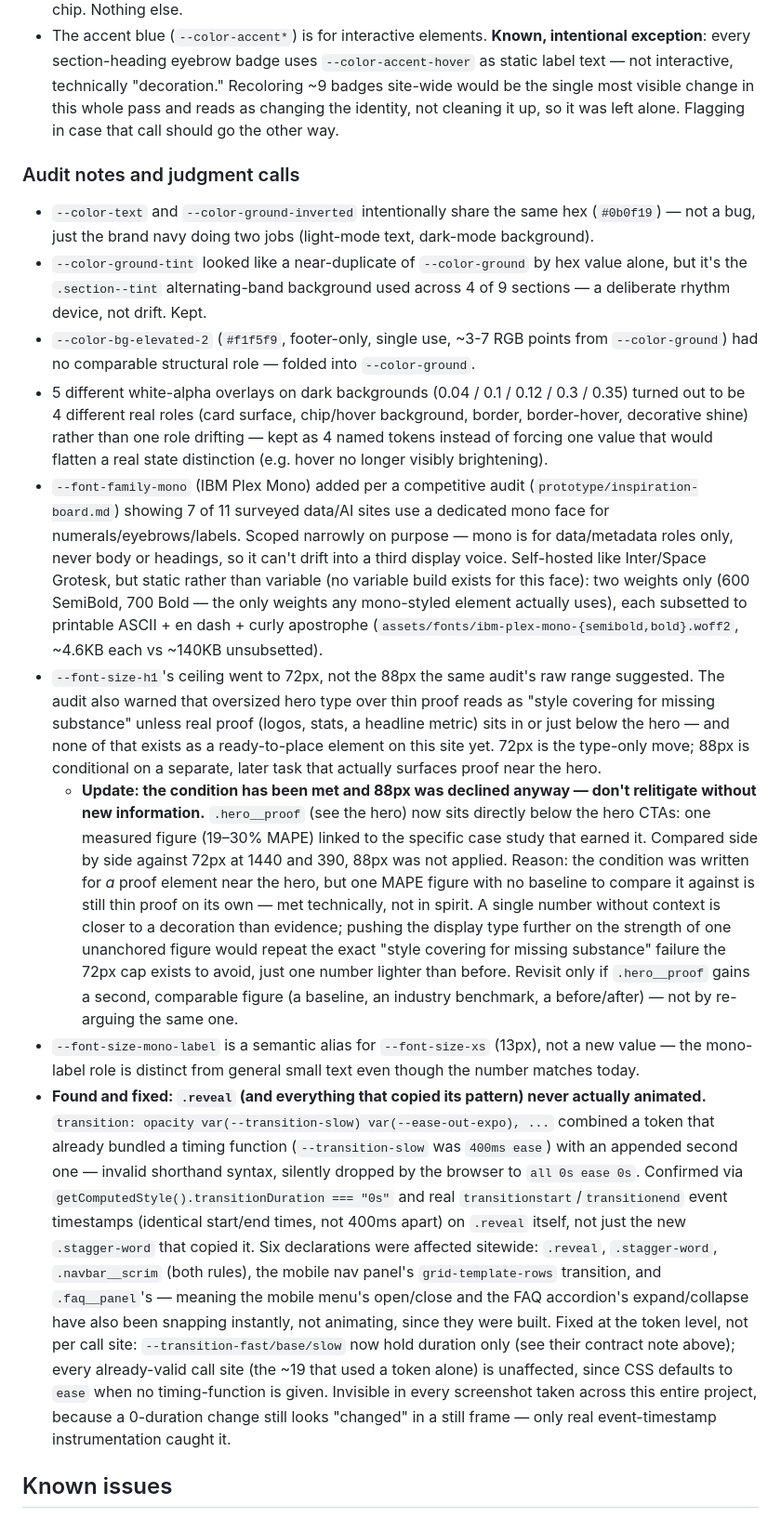
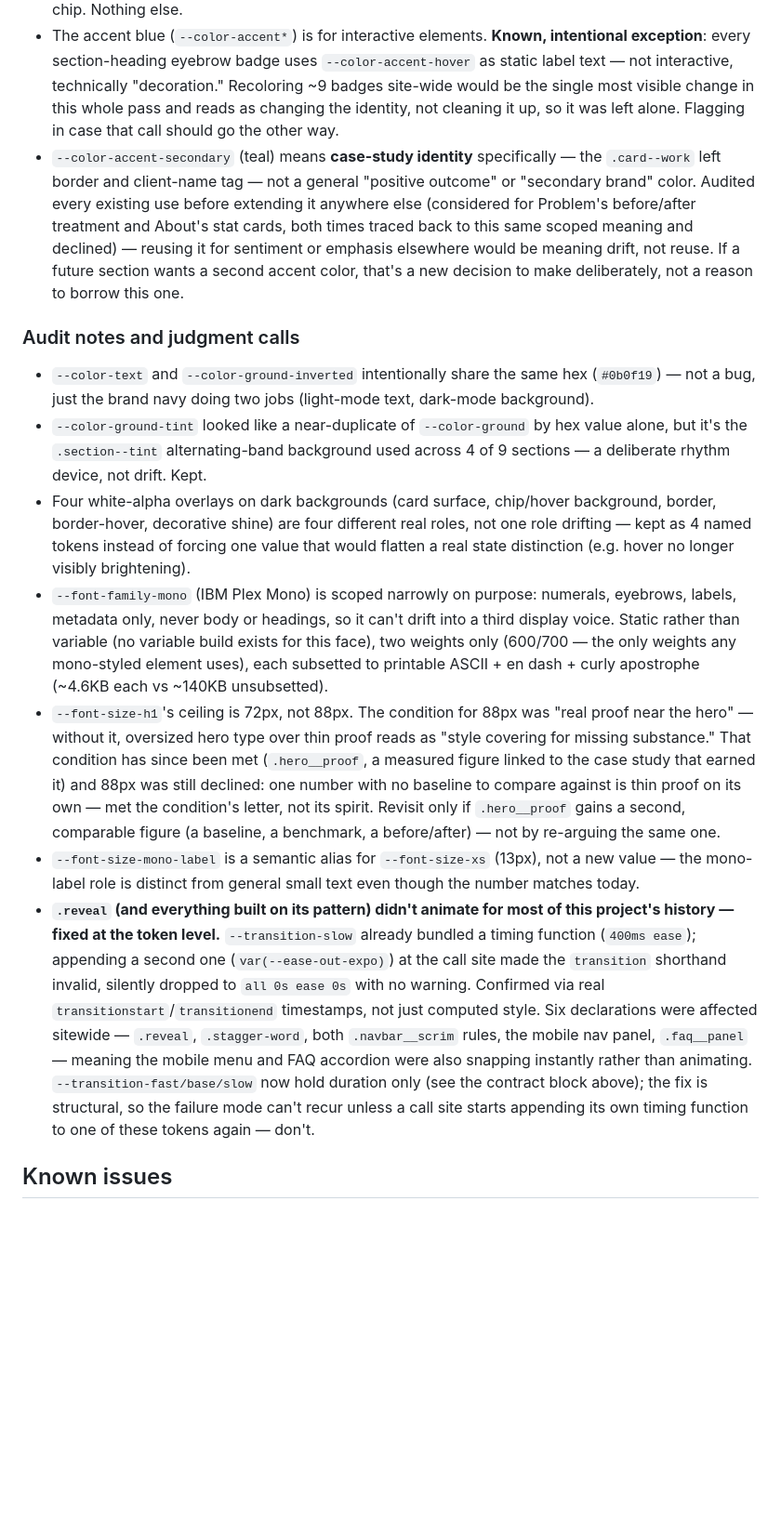
Before and after one commit to Balaram1353/msm-analytics-site, a Markdown page: CLAUDE.md, the part around one of its changes. Shown at 93% size. Drawn GitHub-style; blank space fills up the shorter version.

Commit message:
Consolidate CLAUDE.md's Known Issues and audit notes
Several entries were written mid-investigation across this project's
history and had accumulated verification narrative (run counts, sample
sizes, methodology play-by-play) that mattered while the finding was
being established but doesn't help a future session that just needs
current state. Trimmed that narrative throughout while keeping every
piece of load-bearing reasoning: the 88px decline (now a single
consolidated entry instead of a stale bullet plus a bolted-on update),
the token contract, and the transition-shorthand bug.

Also merged the hero H1 CLS gate and the Space Grotesk preload into one
entry - they were two bullets describing two mitigations for the same
underlying issue, which read as more open questions than the single
"mitigated, not eliminated" status they actually are.

Added one new structural rule while in here: --color-accent-secondary
(teal) means case-study identity specifically, not a general "positive
outcome" signal - this was established this session (traced every use
before declining to extend it to Problem's and About's treatments) but
wasn't written down anywhere a future session would find it before
reaching for teal on the strength of the name alone.

Co-Authored-By: Claude Sonnet 5 <noreply@anthropic.com>
Claude-Session: https://claude.ai/code/session_01Mh5x9vNqzzdSVwY2tXEb6W

```diff
--- a/CLAUDE.md
+++ b/CLAUDE.md
@@ -191,18 +191,17 @@ Consolidated from a full-site audit (every stylesheet, every color/font/spacing/
 - `--container-max-width` (1200px) is the shared section-container width. `--container-max-width-narrow` (640px, section intros + the CTA band) and `--container-max-width-md` (800px, the FAQ list) are kept as deliberate narrower measures for centered/short-form content — forcing them to 1200px would visibly change those sections' layout, not just tidy up tokens.
 - `--radius-card` for every card/input/badge/icon-box; `--radius-pill` for every pill/button/fully-round chip. Nothing else.
 - The accent blue (`--color-accent*`) is for interactive elements. **Known, intentional exception**: every section-heading eyebrow badge uses `--color-accent-hover` as static label text — not interactive, technically "decoration." Recoloring ~9 badges site-wide would be the single most visible change in this whole pass and reads as changing the identity, not cleaning it up, so it was left alone. Flagging in case that call should go the other way.
+- `--color-accent-secondary` (teal) means **case-study identity** specifically — the `.card--work` left border and client-name tag — not a general "positive outcome" or "secondary brand" color. Audited every existing use before extending it anywhere else (considered for Problem's before/after treatment and About's stat cards, both times traced back to this same scoped meaning and declined) — reusing it for sentiment or emphasis elsewhere would be meaning drift, not reuse. If a future section wants a second accent color, that's a new decision to make deliberately, not a reason to borrow this one.
 
 ### Audit notes and judgment calls
 
 - `--color-text` and `--color-ground-inverted` intentionally share the same hex (`#0b0f19`) — not a bug, just the brand navy doing two jobs (light-mode text, dark-mode background).
 - `--color-ground-tint` looked like a near-duplicate of `--color-ground` by hex value alone, but it's the `.section--tint` alternating-band background used across 4 of 9 sections — a deliberate rhythm device, not drift. Kept.
-- `--color-bg-elevated-2` (`#f1f5f9`, footer-only, single use, ~3-7 RGB points from `--color-ground`) had no comparable structural role — folded into `--color-ground`.
-- 5 different white-alpha overlays on dark backgrounds (0.04 / 0.1 / 0.12 / 0.3 / 0.35) turned out to be 4 different real roles (card surface, chip/hover background, border, border-hover, decorative shine) rather than one role drifting — kept as 4 named tokens instead of forcing one value that would flatten a real state distinction (e.g. hover no longer visibly brightening).
-- `--font-family-mono` (IBM Plex Mono) added per a competitive audit (`prototype/inspiration-board.md`) showing 7 of 11 surveyed data/AI sites use a dedicated mono face for numerals/eyebrows/labels. Scoped narrowly on purpose — mono is for data/metadata roles only, never body or headings, so it can't drift into a third display voice. Self-hosted like Inter/Space Grotesk, but static rather than variable (no variable build exists for this face): two weights only (600 SemiBold, 700 Bold — the only weights any mono-styled element actually uses), each subsetted to printable ASCII + en dash + curly apostrophe (`assets/fonts/ibm-plex-mono-{semibold,bold}.woff2`, ~4.6KB each vs ~140KB unsubsetted).
-- `--font-size-h1`'s ceiling went to 72px, not the 88px the same audit's raw range suggested. The audit also warned that oversized hero type over thin proof reads as "style covering for missing substance" unless real proof (logos, stats, a headline metric) sits in or just below the hero — and none of that exists as a ready-to-place element on this site yet. 72px is the type-only move; 88px is conditional on a separate, later task that actually surfaces proof near the hero.
-  - **Update: the condition has been met and 88px was declined anyway — don't relitigate without new information.** `.hero__proof` (see the hero) now sits directly below the hero CTAs: one measured figure (19–30% MAPE) linked to the specific case study that earned it. Compared side by side against 72px at 1440 and 390, 88px was not applied. Reason: the condition was written for *a* proof element near the hero, but one MAPE figure with no baseline to compare it against is still thin proof on its own — met technically, not in spirit. A single number without context is closer to a decoration than evidence; pushing the display type further on the strength of one unanchored figure would repeat the exact "style covering for missing substance" failure the 72px cap exists to avoid, just one number lighter than before. Revisit only if `.hero__proof` gains a second, comparable figure (a baseline, an industry benchmark, a before/after) — not by re-arguing the same one.
+- Four white-alpha overlays on dark backgrounds (card surface, chip/hover background, border, border-hover, decorative shine) are four different real roles, not one role drifting — kept as 4 named tokens instead of forcing one value that would flatten a real state distinction (e.g. hover no longer visibly brightening).
+- `--font-family-mono` (IBM Plex Mono) is scoped narrowly on purpose: numerals, eyebrows, labels, metadata only, never body or headings, so it can't drift into a third display voice. Static rather than variable (no variable build exists for this face), two weights only (600/700 — the only weights any mono-styled element uses), each subsetted to printable ASCII + en dash + curly apostrophe (~4.6KB each vs ~140KB unsubsetted).
+- `--font-size-h1`'s ceiling is 72px, not 88px. The condition for 88px was "real proof near the hero" — without it, oversized hero type over thin proof reads as "style covering for missing substance." That condition has since been met (`.hero__proof`, a measured figure linked to the case study that earned it) and 88px was still declined: one number with no baseline to compare against is thin proof on its own — met the condition's letter, not its spirit. Revisit only if `.hero__proof` gains a second, comparable figure (a baseline, a benchmark, a before/after) — not by re-arguing the same one.
 - `--font-size-mono-label` is a semantic alias for `--font-size-xs` (13px), not a new value — the mono-label role is distinct from general small text even though the number matches today.
-- **Found and fixed: `.reveal` (and everything that copied its pattern) never actually animated.** `transition: opacity var(--transition-slow) var(--ease-out-expo), ...` combined a token that already bundled a timing function (`--transition-slow` was `400ms ease`) with an appended second one — invalid shorthand syntax, silently dropped by the browser to `all 0s ease 0s`. Confirmed via `getComputedStyle().transitionDuration === "0s"` and real `transitionstart`/`transitionend` event timestamps (identical start/end times, not 400ms apart) on `.reveal` itself, not just the new `.stagger-word` that copied it. Six declarations were affected sitewide: `.reveal`, `.stagger-word`, `.navbar__scrim` (both rules), the mobile nav panel's `grid-template-rows` transition, and `.faq__panel`'s — meaning the mobile menu's open/close and the FAQ accordion's expand/collapse have also been snapping instantly, not animating, since they were built. Fixed at the token level, not per call site: `--transition-fast/base/slow` now hold duration only (see their contract note above); every already-valid call site (the ~19 that used a token alone) is unaffected, since CSS defaults to `ease` when no timing-function is given. Invisible in every screenshot taken across this entire project, because a 0-duration change still looks "changed" in a still frame — only real event-timestamp instrumentation caught it.
+- **`.reveal` (and everything built on its pattern) didn't animate for most of this project's history — fixed at the token level.** `--transition-slow` already bundled a timing function (`400ms ease`); appending a second one (`var(--ease-out-expo)`) at the call site made the `transition` shorthand invalid, silently dropped to `all 0s ease 0s` with no warning. Confirmed via real `transitionstart`/`transitionend` timestamps, not just computed style. Six declarations were affected sitewide — `.reveal`, `.stagger-word`, both `.navbar__scrim` rules, the mobile nav panel, `.faq__panel` — meaning the mobile menu and FAQ accordion were also snapping instantly rather than animating. `--transition-fast/base/slow` now hold duration only (see the contract block above); the fix is structural, so the failure mode can't recur unless a call site starts appending its own timing function to one of these tokens again — don't.
 
 ## Known issues
 
```
Also changed, not shown: other parts of CLAUDE.md (+3 -4 lines).
